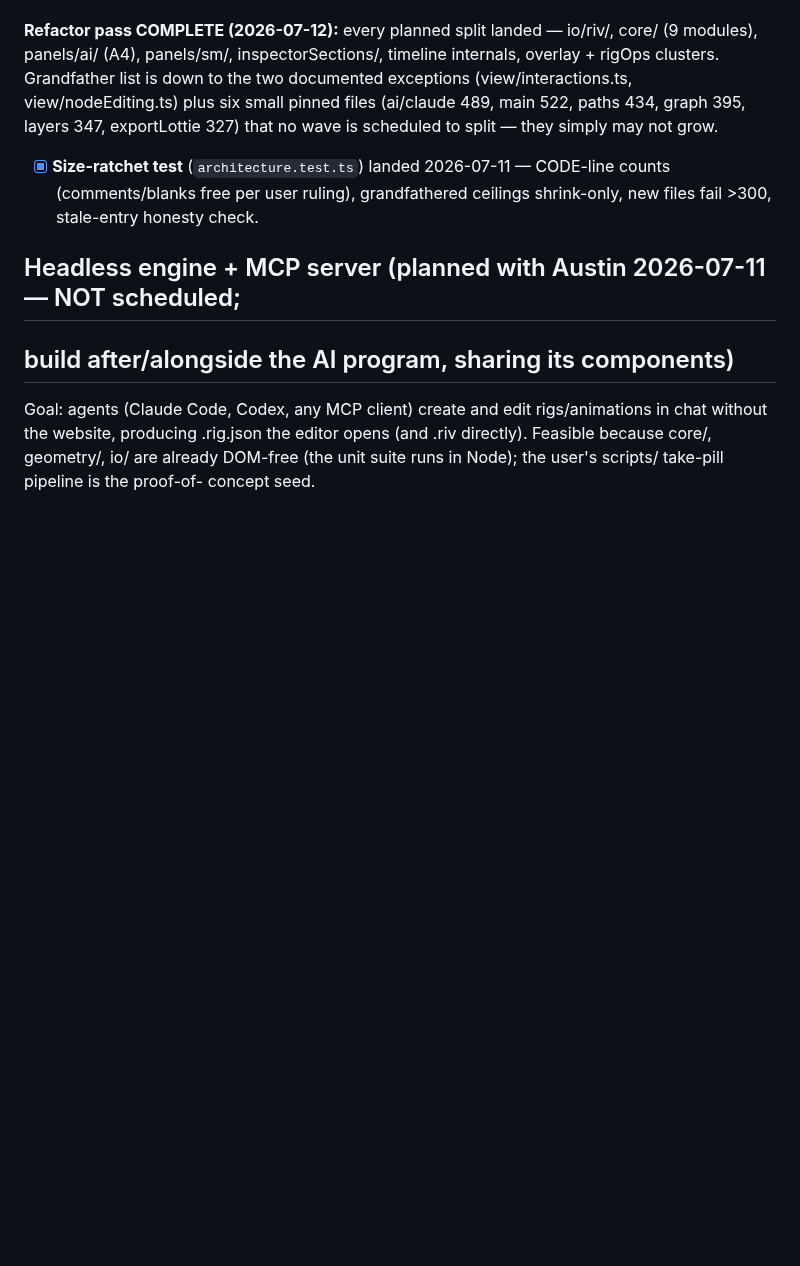
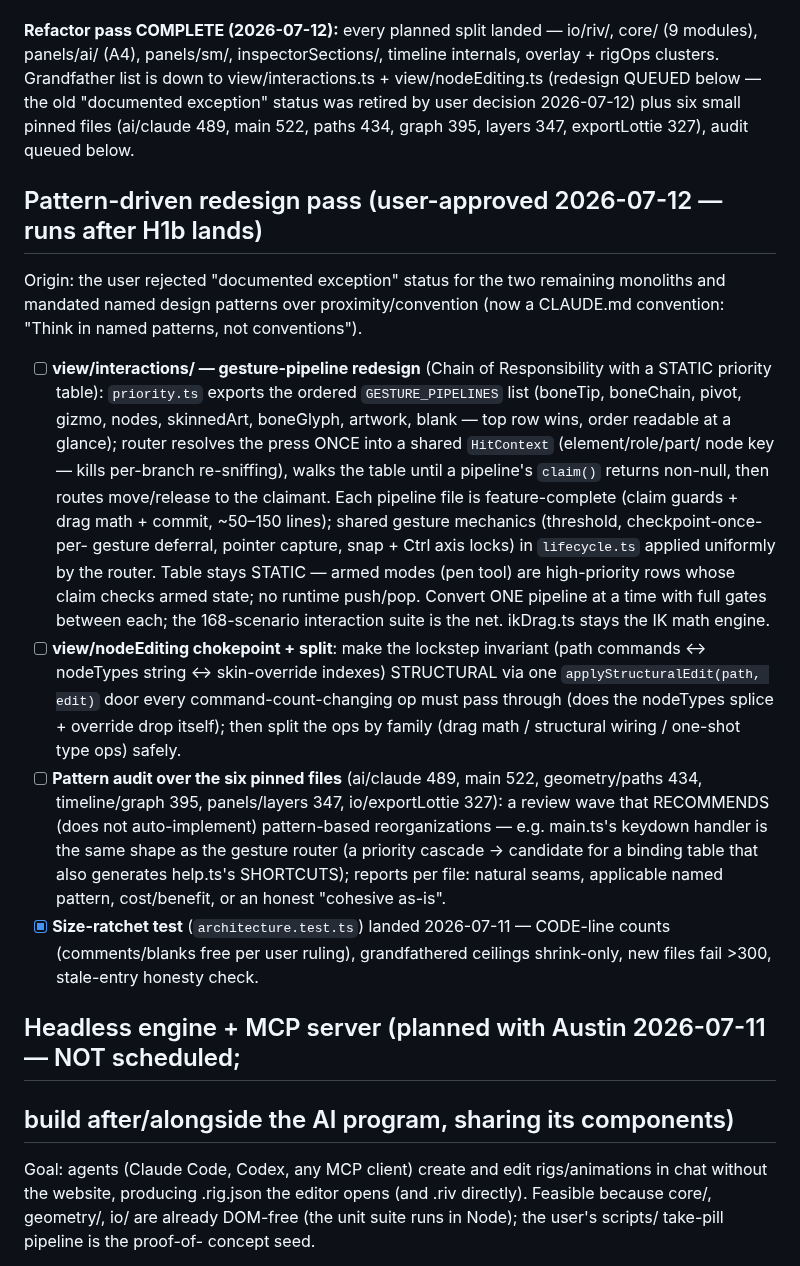
Before and after one commit to sladewasinger/RigStudio, a Markdown page: ROADMAP.md, the part around the change. Drawn GitHub-style; blank space fills up the shorter version.

Commit message:
Docs: pattern-thinking convention + orchestration playbook + redesign queue
CLAUDE.md gains the Think-in-named-patterns convention (user mandate from
the interactions.ts design review: CoR priority tables over if-cascades,
chokepoint functions for multi-field invariants, structural defenses only).
New docs/ORCHESTRATOR_PLAYBOOK.md (generic, reusable on any repo: kickoff
prompt, wave pipeline, verification doctrine, structural enforcement,
worktree parallelization, failure modes) and docs/PROJECT_PROCESS.md
(this repo: exact gates + hash pin, port etiquette, harness rules, commit
conventions, PowerShell traps). ROADMAP queues the user-approved
pattern-driven redesign pass (gesture-pipeline CoR, nodeEditing chokepoint,
recommend-only audit of the six pinned files) to run after H1b.

Co-Authored-By: Claude Fable 5 <noreply@anthropic.com>

```diff
--- a/ROADMAP.md
+++ b/ROADMAP.md
@@ -566,10 +566,44 @@ precedent, zero behavior change, gated on the full suites:
 
 **Refactor pass COMPLETE (2026-07-12):** every planned split landed — io/riv/,
 core/ (9 modules), panels/ai/ (A4), panels/sm/, inspectorSections/, timeline
-internals, overlay + rigOps clusters. Grandfather list is down to the two
-documented exceptions (view/interactions.ts, view/nodeEditing.ts) plus six
+internals, overlay + rigOps clusters. Grandfather list is down to
+view/interactions.ts + view/nodeEditing.ts (redesign QUEUED below — the old
+"documented exception" status was retired by user decision 2026-07-12) plus six
 small pinned files (ai/claude 489, main 522, paths 434, graph 395, layers 347,
-exportLottie 327) that no wave is scheduled to split — they simply may not grow.
+exportLottie 327), audit queued below.
+
+## Pattern-driven redesign pass (user-approved 2026-07-12 — runs after H1b lands)
+
+Origin: the user rejected "documented exception" status for the two remaining
+monoliths and mandated named design patterns over proximity/convention (now a
+CLAUDE.md convention: "Think in named patterns, not conventions").
+
+- [ ] **view/interactions/ — gesture-pipeline redesign** (Chain of Responsibility
+  with a STATIC priority table): `priority.ts` exports the ordered
+  `GESTURE_PIPELINES` list (boneTip, boneChain, pivot, gizmo, nodes, skinnedArt,
+  boneGlyph, artwork, blank — top row wins, order readable at a glance);
+  router resolves the press ONCE into a shared `HitContext` (element/role/part/
+  node key — kills per-branch re-sniffing), walks the table until a pipeline's
+  `claim()` returns non-null, then routes move/release to the claimant. Each
+  pipeline file is feature-complete (claim guards + drag math + commit,
+  ~50–150 lines); shared gesture mechanics (threshold, checkpoint-once-per-
+  gesture deferral, pointer capture, snap + Ctrl axis locks) in `lifecycle.ts`
+  applied uniformly by the router. Table stays STATIC — armed modes (pen tool)
+  are high-priority rows whose claim checks armed state; no runtime push/pop.
+  Convert ONE pipeline at a time with full gates between each; the 168-scenario
+  interaction suite is the net. ikDrag.ts stays the IK math engine.
+- [ ] **view/nodeEditing chokepoint + split**: make the lockstep invariant
+  (path commands ↔ nodeTypes string ↔ skin-override indexes) STRUCTURAL via one
+  `applyStructuralEdit(path, edit)` door every command-count-changing op must
+  pass through (does the nodeTypes splice + override drop itself); then split
+  the ops by family (drag math / structural wiring / one-shot type ops) safely.
+- [ ] **Pattern audit over the six pinned files** (ai/claude 489, main 522,
+  geometry/paths 434, timeline/graph 395, panels/layers 347, io/exportLottie
+  327): a review wave that RECOMMENDS (does not auto-implement) pattern-based
+  reorganizations — e.g. main.ts's keydown handler is the same shape as the
+  gesture router (a priority cascade → candidate for a binding table that also
+  generates help.ts's SHORTCUTS); reports per file: natural seams, applicable
+  named pattern, cost/benefit, or an honest "cohesive as-is".
 - [x] **Size-ratchet test** (`architecture.test.ts`) landed 2026-07-11 —
   CODE-line counts (comments/blanks free per user ruling), grandfathered
   ceilings shrink-only, new files fail >300, stale-entry honesty check.
```
Also changed, not shown: CLAUDE.md (+19 -0 lines).
